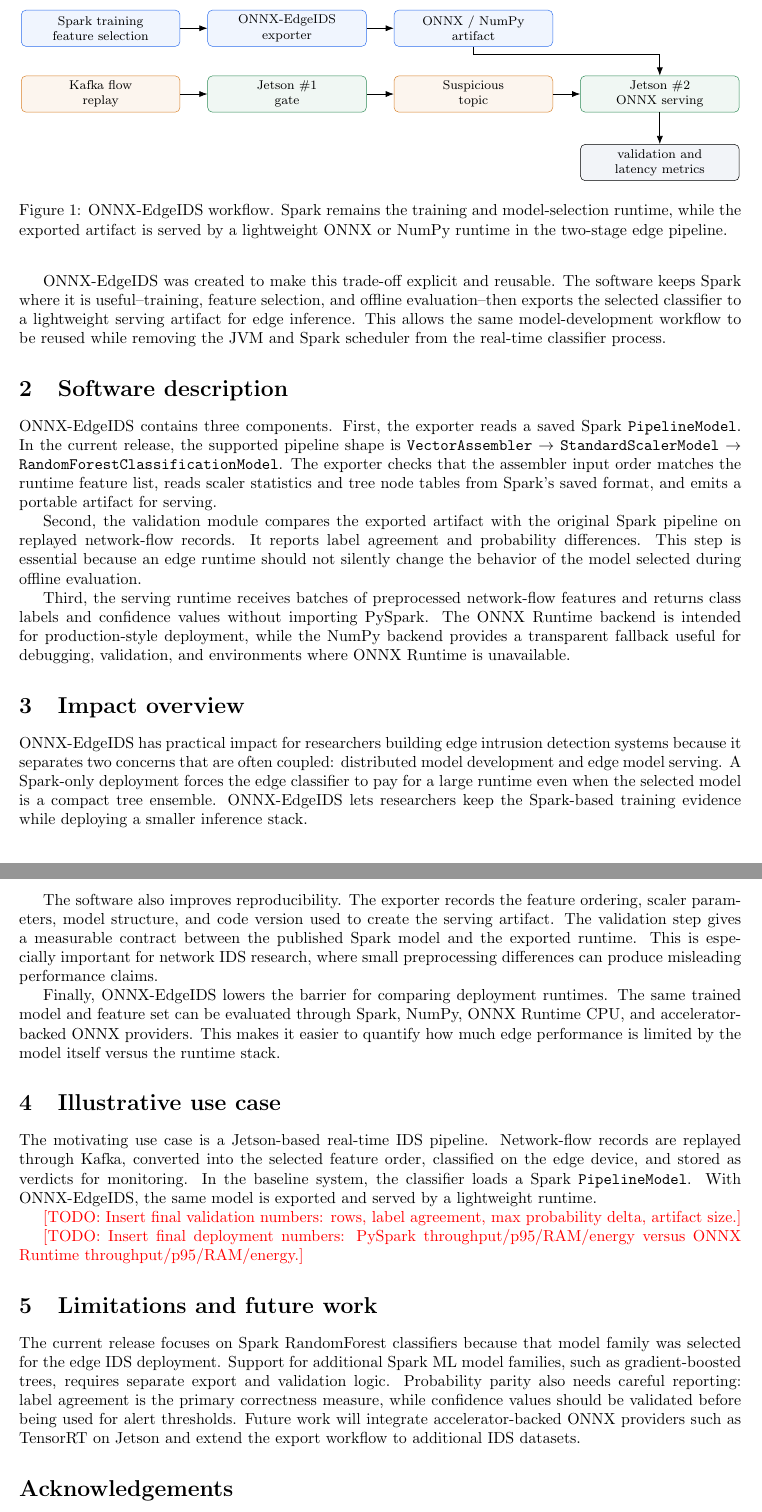
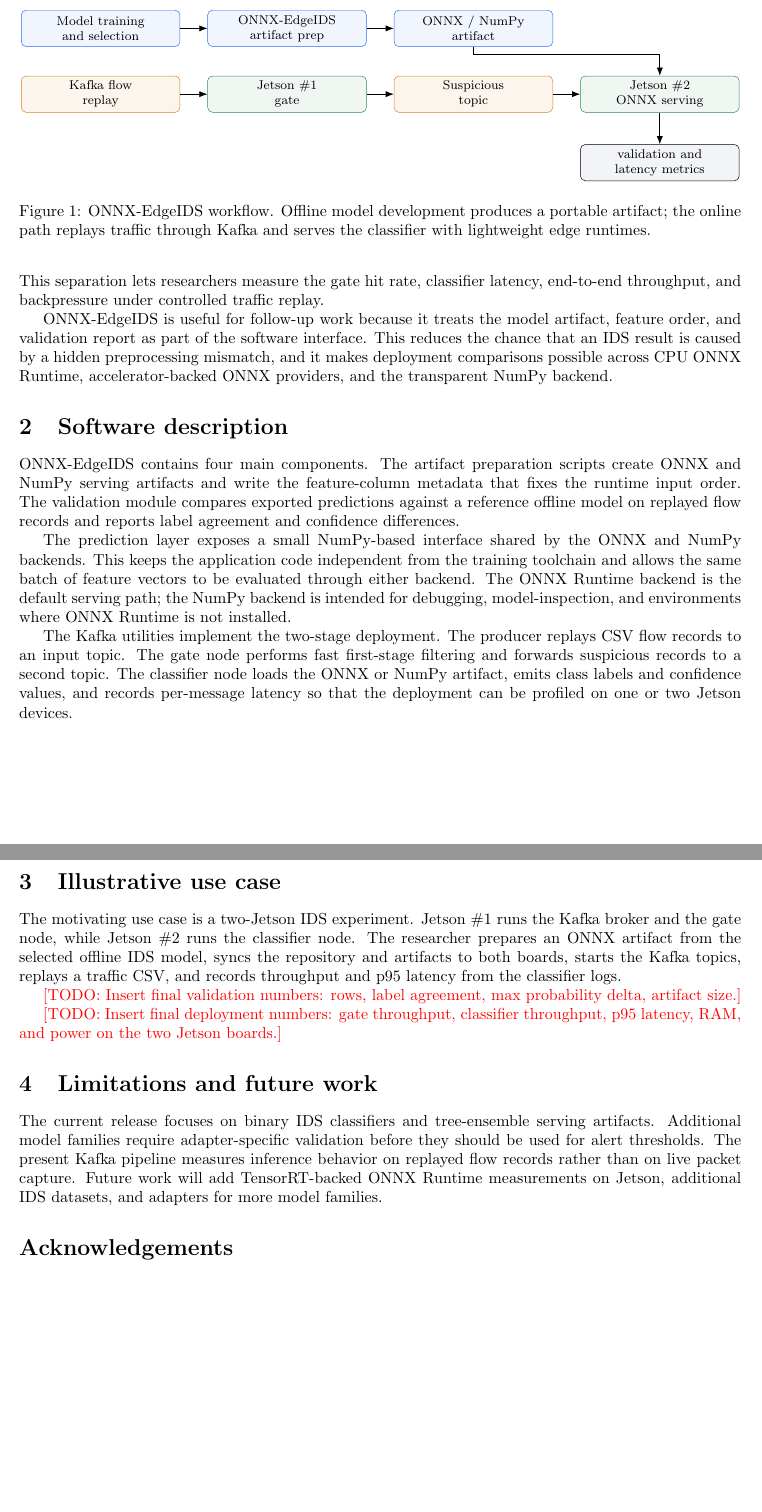
Before and after one commit to vuthainguyen1602/onnx-edge-ids, a LaTeX paper (manuscript/main.tex): two parts of pages 2 and 3 of 3, joined at a grey line, cut so that both start at the same text, the shorter picture padded with empty space. Compiled offline with pdfLaTeX.

Commit message:
docs(manuscript): align Software Impacts scope

```diff
--- a/manuscript/main.tex
+++ b/manuscript/main.tex
@@ -14,7 +14,7 @@
 \definecolor{edgeorange}{HTML}{D9822B}
 \definecolor{edgegray}{HTML}{F2F4F8}
 
-\title{ONNX-EdgeIDS: A Lightweight ONNX Serving Layer for Spark-Trained Intrusion Detection on Jetson Edge Devices}
+\title{ONNX-EdgeIDS: A Lightweight Two-Stage Edge Serving Toolkit for Network Intrusion Detection}
 \author{Thai Nguyen Vu \and \todo{Coauthors}}
 \date{}
 
@@ -89,7 +87 @@ therefore simplify reproducibility while imposing avoidable runtime overhead.
 
-ONNX-EdgeIDS was created to make this trade-off explicit and reusable. The
-software keeps Spark where it is useful--training, feature selection, and
-offline evaluation--then exports the selected classifier to a lightweight
-serving artifact for edge inference. This allows the same model-development
-workflow to be reused while removing the JVM and Spark scheduler from the
-real-time classifier process.
@@ -96,3 +91,12 @@ real-time classifier process.
+edge device consumes that reduced stream and serves an ONNX artifact. This
+separation lets researchers measure the gate hit rate, classifier latency,
+end-to-end throughput, and backpressure under controlled traffic replay.
+
+ONNX-EdgeIDS is useful for follow-up work because it treats the model artifact,
+feature order, and validation report as part of the software interface. This
+reduces the chance that an IDS result is caused by a hidden preprocessing
+mismatch, and it makes deployment comparisons possible across CPU ONNX Runtime,
+accelerator-backed ONNX providers, and the transparent NumPy backend.
 
 \section{Software description}
 
@@ -110,27 +114,15 @@ real-time classifier process.
     fill=edgegray,
     line width=0.3pt
   },
-  blue/.style={
-    stage,
-    draw=edgeblue,
-    fill=edgeblue!7
-  },
-  green/.style={
-    stage,
-    draw=edgegreen,
-    fill=edgegreen!7
-  },
-  orange/.style={
-    stage,
-    draw=edgeorange,
-    fill=edgeorange!8
-  },
+  blue/.style={stage, draw=edgeblue, fill=edgeblue!7},
+  green/.style={stage, draw=edgegreen, fill=edgegreen!7},
+  orange/.style={stage, draw=edgeorange, fill=edgeorange!8},
   arrow/.style={-{Latex[length=1.8mm]}, line width=0.45pt},
   lane/.style={font=\bfseries\footnotesize, anchor=east}
 ]
 \node[lane] at (-0.55, 0) {Offline};
-\node[blue] (train) at (0, 0) {Spark training\\feature selection};
-\node[blue, right=of train] (exporter) {ONNX-EdgeIDS\\exporter};
+\node[blue] (train) at (0, 0) {Model training\\and selection};
+\node[blue, right=of train] (exporter) {ONNX-EdgeIDS\\artifact prep};
 \node[blue, right=of exporter] (artifact) {ONNX / NumPy\\artifact};
 
 \node[lane] at (-0.55, -1.45) {Online};
@@ -149,78 +141,54 @@ real-time classifier process.
 \draw[arrow] (topic) -- (serve);
 \draw[arrow] (serve) -- (metrics);
 \end{tikzpicture}
-\caption{ONNX-EdgeIDS workflow. Spark remains the training and model-selection
-runtime, while the exported artifact is served by a lightweight ONNX or NumPy
-runtime in the two-stage edge pipeline.}
+\caption{ONNX-EdgeIDS workflow. Offline model development produces a portable
+artifact; the online path replays traffic through Kafka and serves the classifier
+with lightweight edge runtimes.}
 \label{fig:onnx-edgeids-workflow}
 \end{figure}
 
-ONNX-EdgeIDS contains three components. First, the exporter reads a saved Spark
-\texttt{PipelineModel}. In the current release, the supported pipeline shape is
-\texttt{VectorAssembler} $\rightarrow$ \texttt{StandardScalerModel}
-$\rightarrow$ \texttt{RandomForestClassificationModel}. The exporter checks
-that the assembler input order matches the runtime feature list, reads scaler
-statistics and tree node tables from Spark's saved format, and emits a portable
-artifact for serving.
+ONNX-EdgeIDS contains four main components. The artifact preparation scripts
+create ONNX and NumPy serving artifacts and write the feature-column metadata
+that fixes the runtime input order. The validation module compares exported
+predictions against a reference offline model on replayed flow records and
+reports label agreement and confidence differences.
 
-Second, the validation module compares the exported artifact with the original
-Spark pipeline on replayed network-flow records. It reports label agreement and
-probability differences. This step is essential because an edge runtime should
-not silently change the behavior of the model selected during offline
-evaluation.
+The prediction layer exposes a small NumPy-based interface shared by the ONNX
+and NumPy backends. This keeps the application code independent from the
+training toolchain and allows the same batch of feature vectors to be evaluated
+through either backend. The ONNX Runtime backend is the default serving path;
+the NumPy backend is intended for debugging, model-inspection, and environments
+where ONNX Runtime is not installed.
 
-Third, the serving runtime receives batches of preprocessed network-flow
-features and returns class labels and confidence values without importing
-PySpark. The ONNX Runtime backend is intended for production-style deployment,
-while the NumPy backend provides a transparent fallback useful for debugging,
-validation, and environments where ONNX Runtime is unavailable.
-
-\section{Impact overview}
-
-ONNX-EdgeIDS has practical impact for researchers building edge intrusion
-detection systems because it separates two concerns that are often coupled:
-distributed model development and edge model serving. A Spark-only deployment
-forces the edge classifier to pay for a large runtime even when the selected
-model is a compact tree ensemble. ONNX-EdgeIDS lets researchers keep the
-Spark-based training evidence while deploying a smaller inference stack.
-
-The software also improves reproducibility. The exporter records the feature
-ordering, scaler parameters, model structure, and code version used to create
-the serving artifact. The validation step gives a measurable contract between
-the published Spark model and the exported runtime. This is especially
-important for network IDS research, where small preprocessing differences can
-produce misleading performance claims.
-
-Finally, ONNX-EdgeIDS lowers the barrier for comparing deployment runtimes. The
-same trained model and feature set can be evaluated through Spark, NumPy, ONNX
-Runtime CPU, and accelerator-backed ONNX providers. This makes it easier to
-quantify how much edge performance is limited by the model itself versus the
-runtime stack.
+The Kafka utilities implement the two-stage deployment. The producer replays CSV
+flow records to an input topic. The gate node performs fast first-stage
+filtering and forwards suspicious records to a second topic. The classifier node
+loads the ONNX or NumPy artifact, emits class labels and confidence values, and
+records per-message latency so that the deployment can be profiled on one or two
+Jetson devices.
 
 \section{Illustrative use case}
 
-The motivating use case is a Jetson-based real-time IDS pipeline. Network-flow
-records are replayed through Kafka, converted into the selected feature order,
-classified on the edge device, and stored as verdicts for monitoring. In the
-baseline system, the classifier loads a Spark \texttt{PipelineModel}. With
-ONNX-EdgeIDS, the same model is exported and served by a lightweight runtime.
+The motivating use case is a two-Jetson IDS experiment. Jetson \#1 runs the
+Kafka broker and the gate node, while Jetson \#2 runs the classifier node. The
+researcher prepares an ONNX artifact from the selected offline IDS model, syncs
+the repository and artifacts to both boards, starts the Kafka topics, replays a
+traffic CSV, and records throughput and p95 latency from the classifier logs.
 
 \todo{Insert final validation numbers: rows, label agreement, max probability
 delta, artifact size.}
 
-\todo{Insert final deployment numbers: PySpark throughput/p95/RAM/energy versus
-ONNX Runtime throughput/p95/RAM/energy.}
+\todo{Insert final deployment numbers: gate throughput, classifier throughput,
+p95 latency, RAM, and power on the two Jetson boards.}
 
 \section{Limitations and future work}
 
-The current release focuses on Spark RandomForest classifiers because that model
-family was selected for the edge IDS deployment. Support for additional Spark
-ML model families, such as gradient-boosted trees, requires separate export and
-validation logic. Probability parity also needs careful reporting: label
-agreement is the primary correctness measure, while confidence values should be
-validated before being used for alert thresholds. Future work will integrate
-accelerator-backed ONNX providers such as TensorRT on Jetson and extend the
-export workflow to additional IDS datasets.
+The current release focuses on binary IDS classifiers and tree-ensemble serving
+artifacts. Additional model families require adapter-specific validation before
+they should be used for alert thresholds. The present Kafka pipeline measures
+inference behavior on replayed flow records rather than on live packet capture.
+Future work will add TensorRT-backed ONNX Runtime measurements on Jetson,
+additional IDS datasets, and adapters for more model families.
 
 \section*{Acknowledgements}
 
```
Also changed, not shown: notes/paper_pitch.md (+7 -14 lines), pyproject.toml (+1 -1 lines), README.md, manuscript/main.tex (59 more changed lines).
